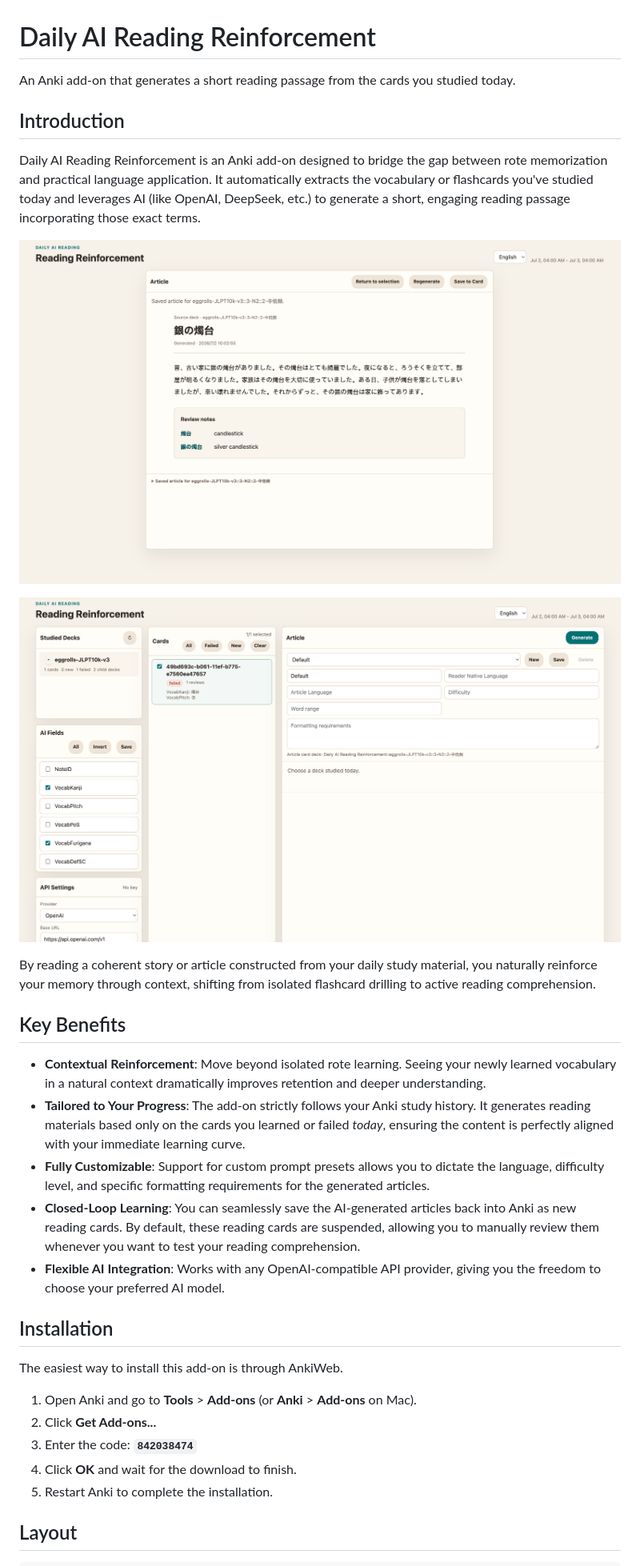
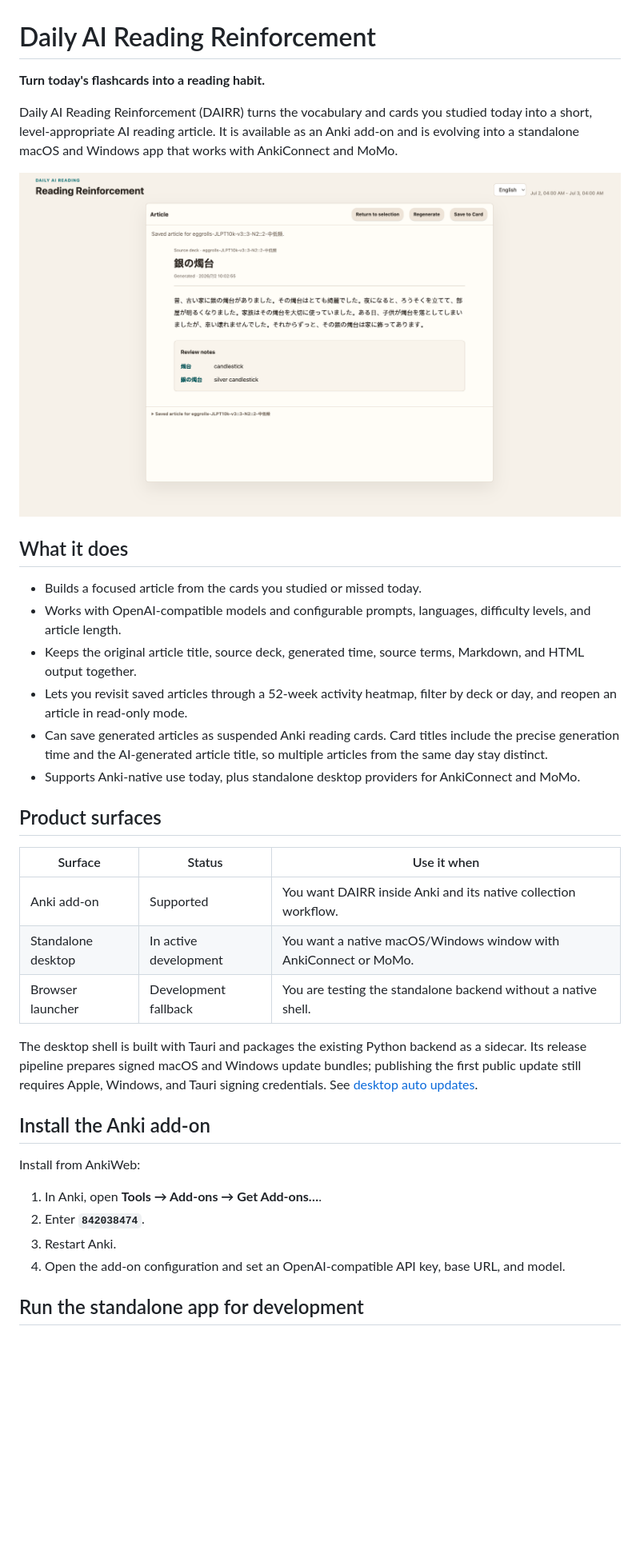
Before and after one commit to stors789/Daily-AI-Reading-Reinforcement, a Markdown page: README.md, the part around one of its changes. Shown at 80% size. Rendered like a GitHub page; blank space fills up the shorter version.

```diff
--- a/README.md
+++ b/README.md
@@ -1,34 +1,38 @@
 # Daily AI Reading Reinforcement
 
-An Anki add-on that generates a short reading passage from the cards you studied today.
+**Turn today's flashcards into a reading habit.**
 
-## Introduction
+Daily AI Reading Reinforcement (DAIRR) turns the vocabulary and cards you studied today into a short, level-appropriate AI reading article. It is available as an Anki add-on and is evolving into a standalone macOS and Windows app that works with AnkiConnect and MoMo.
 
-Daily AI Reading Reinforcement is an Anki add-on designed to bridge the gap between rote memorization and practical language application. It automatically extracts the vocabulary or flashcards you've studied today and leverages AI (like OpenAI, DeepSeek, etc.) to generate a short, engaging reading passage incorporating those exact terms.
+![DAIRR reading workspace](assets/screenshot1.png)
 
-![Interface Screenshot 1](assets/screenshot1.png)
+## What it does
 
-![Interface Screenshot 2](assets/screenshot2.png)
+- Builds a focused article from the cards you studied or missed today.
+- Works with OpenAI-compatible models and configurable prompts, languages, difficulty levels, and article length.
+- Keeps the original article title, source deck, generated time, source terms, Markdown, and HTML output together.
+- Lets you revisit saved articles through a 52-week activity heatmap, filter by deck or day, and reopen an article in read-only mode.
+- Can save generated articles as suspended Anki reading cards. Card titles include the precise generation time and the AI-generated article title, so multiple articles from the same day stay distinct.
+- Supports Anki-native use today, plus standalone desktop providers for AnkiConnect and MoMo.
 
-By reading a coherent story or article constructed from your daily study material, you naturally reinforce your memory through context, shifting from isolated flashcard drilling to active reading comprehension.
+## Product surfaces
 
-## Key Benefits
+| Surface | Status | Use it when |
+| --- | --- | --- |
+| Anki add-on | Supported | You want DAIRR inside Anki and its native collection workflow. |
+| Standalone desktop | In active development | You want a native macOS/Windows window with AnkiConnect or MoMo. |
+| Browser launcher | Development fallback | You are testing the standalone backend without a native shell. |
 
-- **Contextual Reinforcement**: Move beyond isolated rote learning. Seeing your newly learned vocabulary in a natural context dramatically improves retention and deeper understanding.
-- **Tailored to Your Progress**: The add-on strictly follows your Anki study history. It generates reading materials based only on the cards you learned or failed *today*, ensuring the content is perfectly aligned with your immediate learning curve.
-- **Fully Customizable**: Support for custom prompt presets allows you to dictate the language, difficulty level, and specific formatting requirements for the generated articles.
-- **Closed-Loop Learning**: You can seamlessly save the AI-generated articles back into Anki as new reading cards. By default, these reading cards are suspended, allowing you to manually review them whenever you want to test your reading comprehension.
-- **Flexible AI Integration**: Works with any OpenAI-compatible API provider, giving you the freedom to choose your preferred AI model.
+The desktop shell is built with Tauri and packages the existing Python backend as a sidecar. Its release pipeline prepares signed macOS and Windows update bundles; publishing the first public update still requires Apple, Windows, and Tauri signing credentials. See [desktop auto updates](docs/desktop_auto_updates.md).
 
-## Installation
+## Install the Anki add-on
 
-The easiest way to install this add-on is through AnkiWeb.
+Install from AnkiWeb:
 
-1. Open Anki and go to **Tools** > **Add-ons** (or **Anki** > **Add-ons** on Mac).
-2. Click **Get Add-ons...**
-3. Enter the code: **`842038474`**
-4. Click **OK** and wait for the download to finish.
-5. Restart Anki to complete the installation.
+1. In Anki, open **Tools → Add-ons → Get Add-ons…**.
+2. Enter **`842038474`**.
+3. Restart Anki.
+4. Open the add-on configuration and set an OpenAI-compatible API key, base URL, and model.
 
-## Layout
+## Run the standalone app for development
 
```
Also changed, not shown: other parts of README.md (+44 -71 lines).
